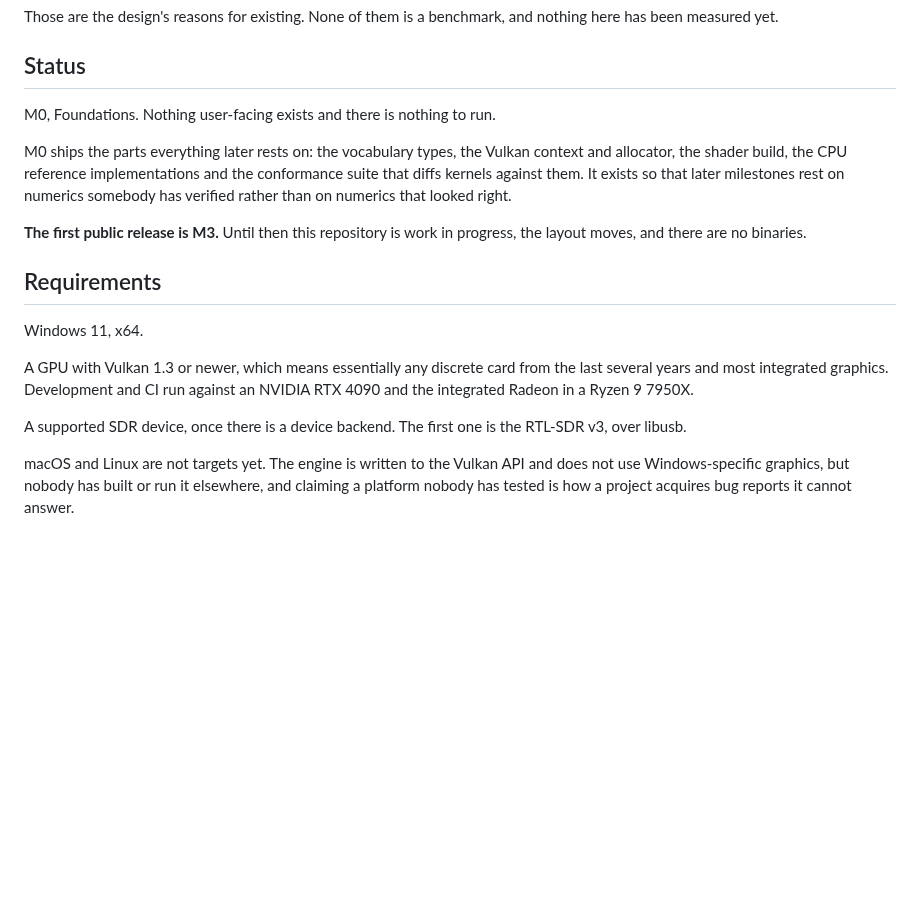
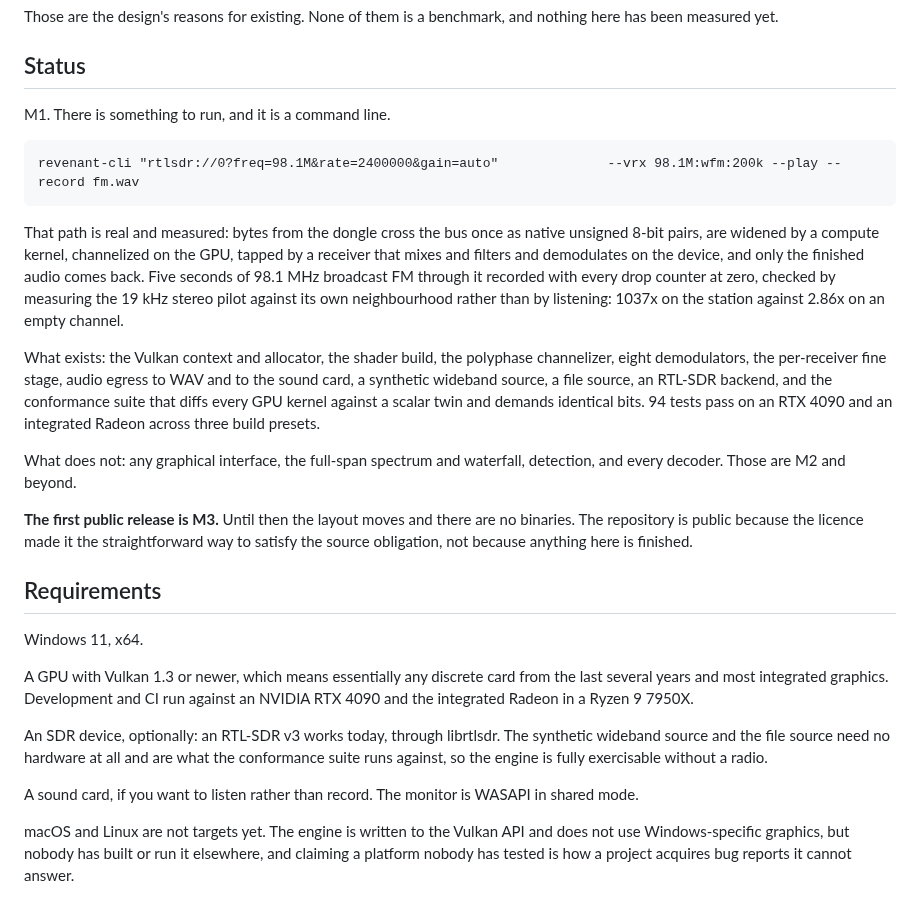
Before and after one commit to Locke-Werks/Revenant, a Markdown page: README.md, the part around the change. GitHub-like rendering; blank space fills up the shorter version.

Commit message:
Say what the project actually does now
The front page of a public repository said "M0, Foundations. Nothing
user-facing exists and there is nothing to run," which stopped being true
several commits ago and is the first thing anybody who finds this reads.

It now says what M1 is: a command line that takes a dongle and a frequency
and produces audio, with the measurement that backs the claim rather than an
assertion that it works. Also lists what does not exist, because a status
section that only enumerates progress is an advertisement.

The requirements section promised an RTL-SDR backend "once there is one" and
described it as going over libusb, which is two kinds of stale: there is one,
and it goes through librtlsdr. It now also says that no radio is needed at
all, which matters for anybody deciding whether the repository is worth
cloning: the synthetic and file sources are what the conformance suite runs
against.

````diff
--- a/README.md
+++ b/README.md
@@ -62,16 +62,34 @@ nothing here has been measured yet.
 
 ## Status
 
-M0, Foundations. Nothing user-facing exists and there is nothing to run.
+M1. There is something to run, and it is a command line.
 
-M0 ships the parts everything later rests on: the vocabulary types, the Vulkan
-context and allocator, the shader build, the CPU reference implementations and
-the conformance suite that diffs kernels against them. It exists so that later
-milestones rest on numerics somebody has verified rather than on numerics that
-looked right.
+```
+revenant-cli "rtlsdr://0?freq=98.1M&rate=2400000&gain=auto"              --vrx 98.1M:wfm:200k --play --record fm.wav
+```
 
-**The first public release is M3.** Until then this repository is work in
-progress, the layout moves, and there are no binaries.
+That path is real and measured: bytes from the dongle cross the bus once as
+native unsigned 8-bit pairs, are widened by a compute kernel, channelized on
+the GPU, tapped by a receiver that mixes and filters and demodulates on the
+device, and only the finished audio comes back. Five seconds of 98.1 MHz
+broadcast FM through it recorded with every drop counter at zero, checked by
+measuring the 19 kHz stereo pilot against its own neighbourhood rather than by
+listening: 1037x on the station against 2.86x on an empty channel.
+
+What exists: the Vulkan context and allocator, the shader build, the
+polyphase channelizer, eight demodulators, the per-receiver fine stage, audio
+egress to WAV and to the sound card, a synthetic wideband source, a file
+source, an RTL-SDR backend, and the conformance suite that diffs every GPU
+kernel against a scalar twin and demands identical bits. 94 tests pass on an
+RTX 4090 and an integrated Radeon across three build presets.
+
+What does not: any graphical interface, the full-span spectrum and waterfall,
+detection, and every decoder. Those are M2 and beyond.
+
+**The first public release is M3.** Until then the layout moves and there are
+no binaries. The repository is public because the licence made it the
+straightforward way to satisfy the source obligation, not because anything
+here is finished.
 
 ## Requirements
 
@@ -81,8 +99,13 @@ A GPU with Vulkan 1.3 or newer, which means essentially any discrete card from
 the last several years and most integrated graphics. Development and CI run
 against an NVIDIA RTX 4090 and the integrated Radeon in a Ryzen 9 7950X.
 
-A supported SDR device, once there is a device backend. The first one is the
-RTL-SDR v3, over libusb.
+An SDR device, optionally: an RTL-SDR v3 works today, through librtlsdr. The
+synthetic wideband source and the file source need no hardware at all and are
+what the conformance suite runs against, so the engine is fully exercisable
+without a radio.
+
+A sound card, if you want to listen rather than record. The monitor is
+WASAPI in shared mode.
 
 macOS and Linux are not targets yet. The engine is written to the Vulkan API
 and does not use Windows-specific graphics, but nobody has built or run it
````
